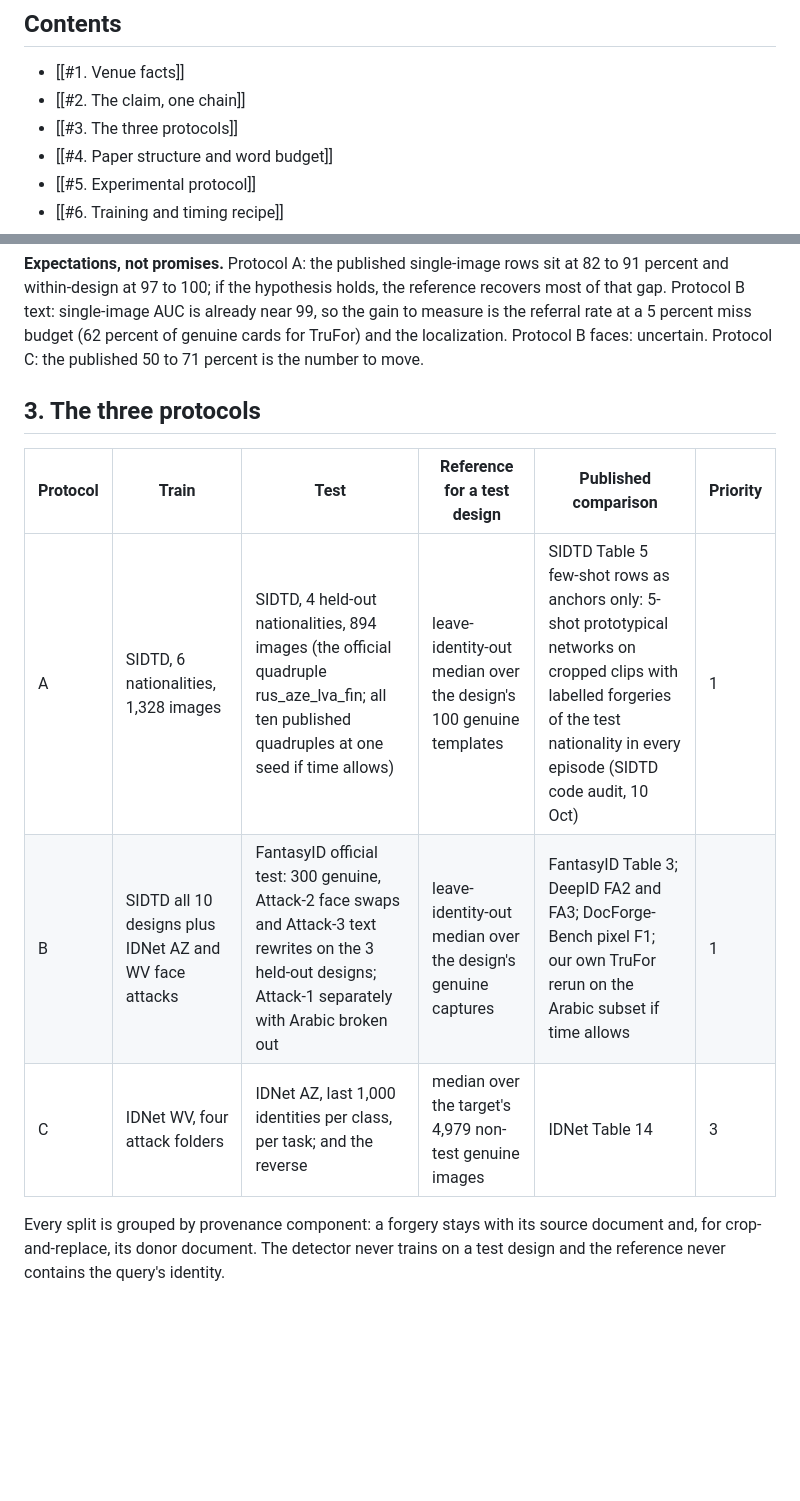
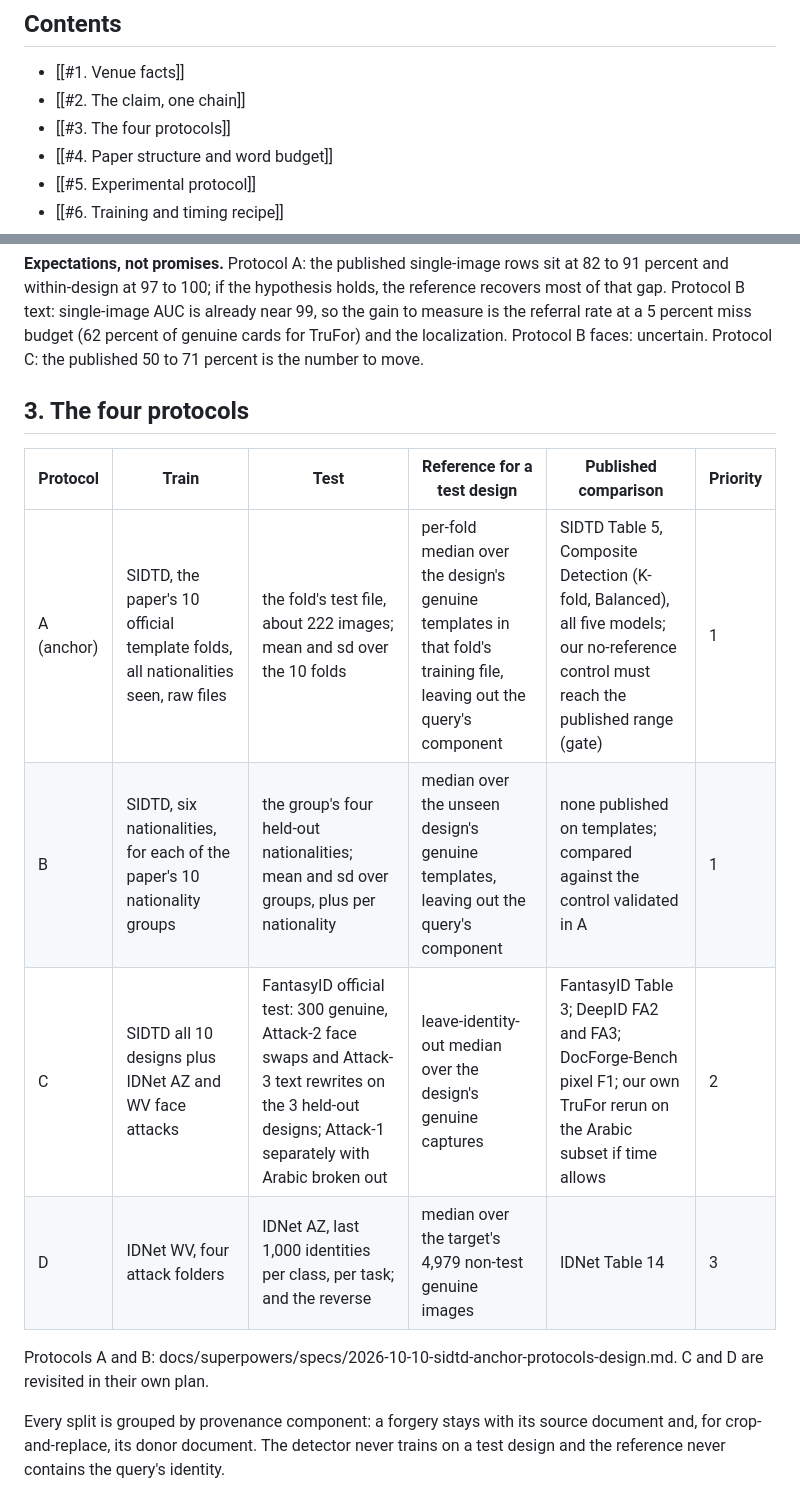
Before and after one commit to 7abushahla/ReferNet, a Markdown page: docs/paper-plan.md, 2 parts joined by grey strips. GitHub-like rendering; blank space fills up the shorter version.

Commit message:
Docs: JPEG handling and the four protocols

```diff
--- a/docs/paper-plan.md
+++ b/docs/paper-plan.md
@@ -24,7 +24,7 @@ A paper for the GDRFA Dubai Scientific Research Award, second cycle, Digital Inn
 
 - [[#1. Venue facts]]
 - [[#2. The claim, one chain]]
-- [[#3. The three protocols]]
+- [[#3. The four protocols]]
 - [[#4. Paper structure and word budget]]
 - [[#5. Experimental protocol]]
 - [[#6. Training and timing recipe]]
@@ -155,13 +155,16 @@ Where we sit: a registered specimen of the query's own design, given to a learne
 
 **Expectations, not promises.** Protocol A: the published single-image rows sit at 82 to 91 percent and within-design at 97 to 100; if the hypothesis holds, the reference recovers most of that gap. Protocol B text: single-image AUC is already near 99, so the gain to measure is the referral rate at a 5 percent miss budget (62 percent of genuine cards for TruFor) and the localization. Protocol B faces: uncertain. Protocol C: the published 50 to 71 percent is the number to move.
 
-## 3. The three protocols
+## 3. The four protocols
 
 | Protocol | Train | Test | Reference for a test design | Published comparison | Priority |
 |---|---|---|---|---|---|
-| A | SIDTD, 6 nationalities, 1,328 images | SIDTD, 4 held-out nationalities, 894 images (the official quadruple rus_aze_lva_fin; all ten published quadruples at one seed if time allows) | leave-identity-out median over the design's 100 genuine templates | SIDTD Table 5 few-shot rows as anchors only: 5-shot prototypical networks on cropped clips with labelled forgeries of the test nationality in every episode (SIDTD code audit, 10 Oct) | 1 |
-| B | SIDTD all 10 designs plus IDNet AZ and WV face attacks | FantasyID official test: 300 genuine, Attack-2 face swaps and Attack-3 text rewrites on the 3 held-out designs; Attack-1 separately with Arabic broken out | leave-identity-out median over the design's genuine captures | FantasyID Table 3; DeepID FA2 and FA3; DocForge-Bench pixel F1; our own TruFor rerun on the Arabic subset if time allows | 1 |
-| C | IDNet WV, four attack folders | IDNet AZ, last 1,000 identities per class, per task; and the reverse | median over the target's 4,979 non-test genuine images | IDNet Table 14 | 3 |
+| A (anchor) | SIDTD, the paper's 10 official template folds, all nationalities seen, raw files | the fold's test file, about 222 images; mean and sd over the 10 folds | per-fold median over the design's genuine templates in that fold's training file, leaving out the query's component | SIDTD Table 5, Composite Detection (K-fold, Balanced), all five models; our no-reference control must reach the published range (gate) | 1 |
+| B | SIDTD, six nationalities, for each of the paper's 10 nationality groups | the group's four held-out nationalities; mean and sd over groups, plus per nationality | median over the unseen design's genuine templates, leaving out the query's component | none published on templates; compared against the control validated in A | 1 |
+| C | SIDTD all 10 designs plus IDNet AZ and WV face attacks | FantasyID official test: 300 genuine, Attack-2 face swaps and Attack-3 text rewrites on the 3 held-out designs; Attack-1 separately with Arabic broken out | leave-identity-out median over the design's genuine captures | FantasyID Table 3; DeepID FA2 and FA3; DocForge-Bench pixel F1; our own TruFor rerun on the Arabic subset if time allows | 2 |
+| D | IDNet WV, four attack folders | IDNet AZ, last 1,000 identities per class, per task; and the reverse | median over the target's 4,979 non-test genuine images | IDNet Table 14 | 3 |
+
+Protocols A and B: docs/superpowers/specs/2026-10-10-sidtd-anchor-protocols-design.md. C and D are revisited in their own plan.
 
 Every split is grouped by provenance component: a forgery stays with its source document and, for crop-and-replace, its donor document. The detector never trains on a test design and the reference never contains the query's identity.
 
```
Also changed, not shown: docs/conventions.md (+3 -1 lines).
